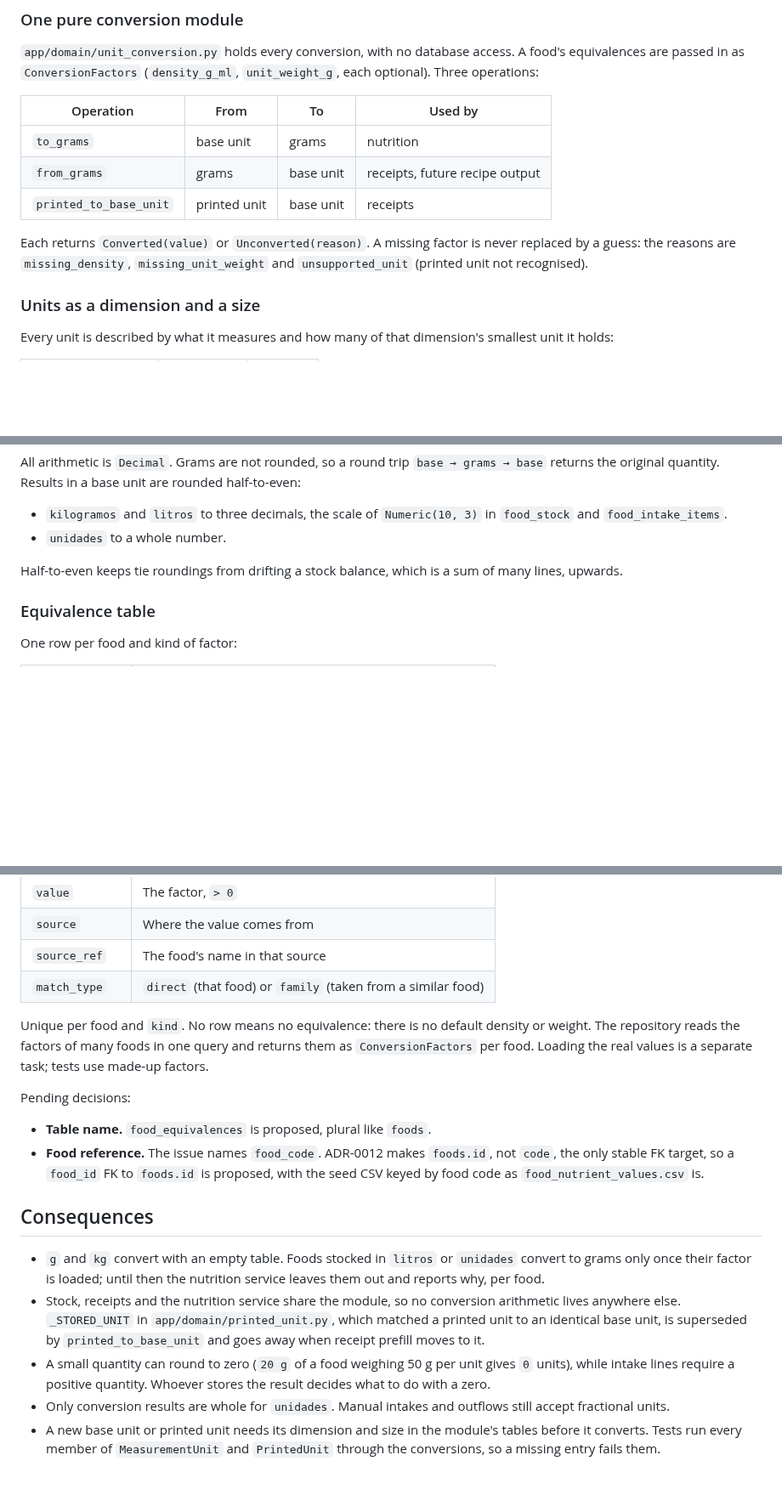
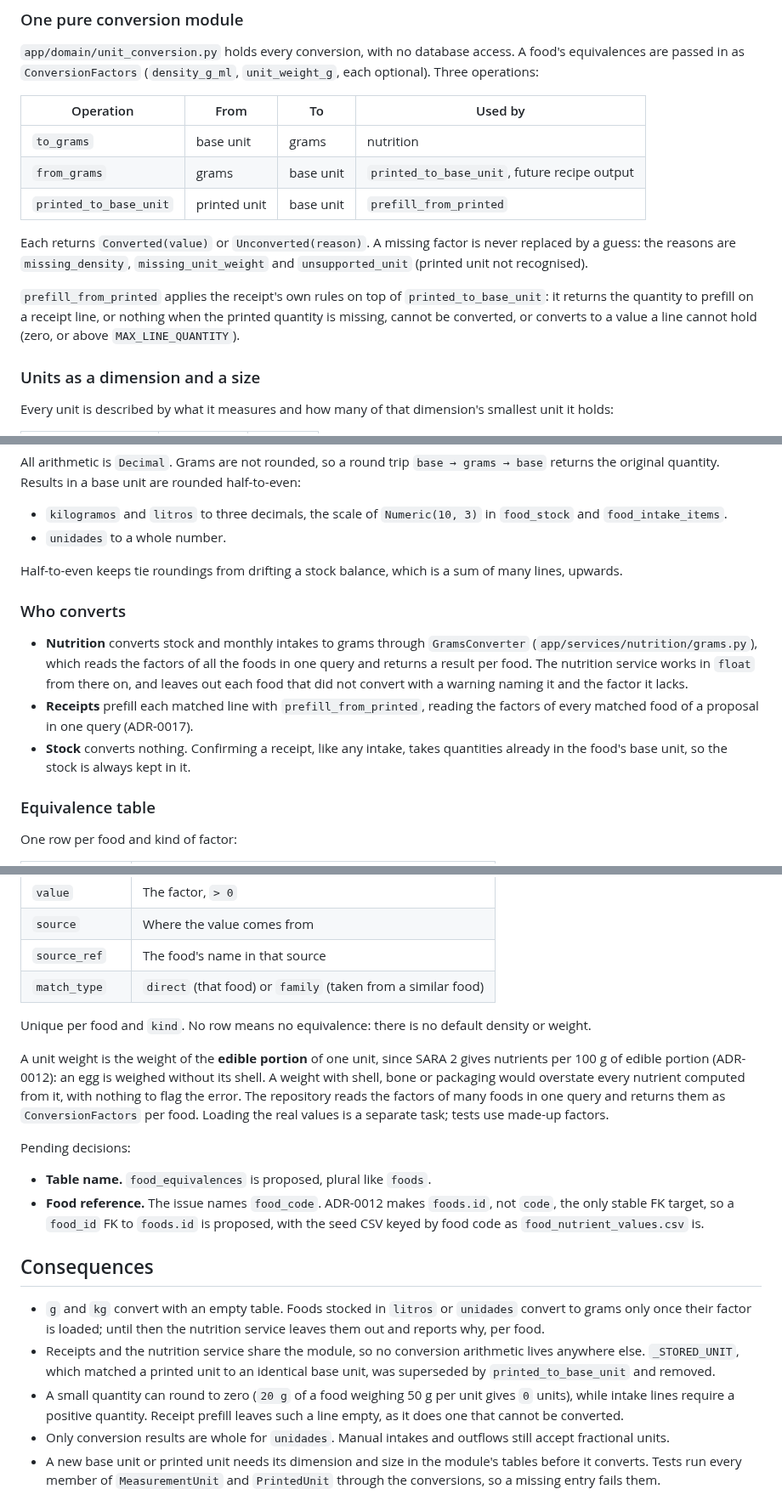
Before and after one commit to IngenieriaParaLaAlimentacion/backend, a Markdown page: docs/adr/0024-unit-conversion-and-food-equivalences.md, 3 parts joined by grey strips. Shown at 85% size. GitHub-like rendering; blank space fills up the shorter version.

Commit message:
docs: bring ADR-0024 up to date and link it from ADR-0012

```diff
--- a/docs/adr/0024-unit-conversion-and-food-equivalences.md
+++ b/docs/adr/0024-unit-conversion-and-food-equivalences.md
@@ -24,10 +24,12 @@ The nutrition service works in grams (ADR-0021) and receipt prefill only accepts
 | Operation | From | To | Used by |
 | --- | --- | --- | --- |
 | `to_grams` | base unit | grams | nutrition |
-| `from_grams` | grams | base unit | receipts, future recipe output |
-| `printed_to_base_unit` | printed unit | base unit | receipts |
+| `from_grams` | grams | base unit | `printed_to_base_unit`, future recipe output |
+| `printed_to_base_unit` | printed unit | base unit | `prefill_from_printed` |
 
 Each returns `Converted(value)` or `Unconverted(reason)`. A missing factor is never replaced by a guess: the reasons are `missing_density`, `missing_unit_weight` and `unsupported_unit` (printed unit not recognised).
+
+`prefill_from_printed` applies the receipt's own rules on top of `printed_to_base_unit`: it returns the quantity to prefill on a receipt line, or nothing when the printed quantity is missing, cannot be converted, or converts to a value a line cannot hold (zero, or above `MAX_LINE_QUANTITY`).
 
 ### Units as a dimension and a size
 
@@ -69,6 +71,17 @@ All arithmetic is `Decimal`. Grams are not rounded, so a round trip `base → gr
 
 Half-to-even keeps tie roundings from drifting a stock balance, which is a sum of many lines, upwards.
 
+### Who converts
+
+- **Nutrition** converts stock and monthly intakes to grams through `GramsConverter`
+  (`app/services/nutrition/grams.py`), which reads the factors of all the foods in one query and returns a
+  result per food. The nutrition service works in `float` from there on, and leaves out each food that did not
+  convert with a warning naming it and the factor it lacks.
+- **Receipts** prefill each matched line with `prefill_from_printed`, reading the factors of every matched food
+  of a proposal in one query (ADR-0017).
+- **Stock** converts nothing. Confirming a receipt, like any intake, takes quantities already in the food's base
+  unit, so the stock is always kept in it.
+
 ### Equivalence table
 
 One row per food and kind of factor:
@@ -82,7 +95,12 @@ One row per food and kind of factor:
 | `source_ref` | The food's name in that source |
 | `match_type` | `direct` (that food) or `family` (taken from a similar food) |
 
-Unique per food and `kind`. No row means no equivalence: there is no default density or weight. The repository reads the factors of many foods in one query and returns them as `ConversionFactors` per food. Loading the real values is a separate task; tests use made-up factors.
+Unique per food and `kind`. No row means no equivalence: there is no default density or weight.
+
+A unit weight is the weight of the **edible portion** of one unit, since SARA 2 gives nutrients per 100 g of
+edible portion (ADR-0012): an egg is weighed without its shell. A weight with shell, bone or packaging would
+overstate every nutrient computed from it, with nothing to flag the error.
+ The repository reads the factors of many foods in one query and returns them as `ConversionFactors` per food. Loading the real values is a separate task; tests use made-up factors.
 
 Pending decisions:
 
@@ -92,11 +110,11 @@ Pending decisions:
 ## Consequences
 
 - `g` and `kg` convert with an empty table. Foods stocked in `litros` or `unidades` convert to grams only once their factor is loaded; until then the nutrition service leaves them out and reports why, per food.
-- Stock, receipts and the nutrition service share the module, so no conversion arithmetic lives anywhere else.
-  `_STORED_UNIT` in `app/domain/printed_unit.py`, which matched a printed unit to an identical base unit, is
-  superseded by `printed_to_base_unit` and goes away when receipt prefill moves to it.
+- Receipts and the nutrition service share the module, so no conversion arithmetic lives anywhere else.
+  `_STORED_UNIT`, which matched a printed unit to an identical base unit, was superseded by
+  `printed_to_base_unit` and removed.
 - A small quantity can round to zero (`20 g` of a food weighing 50 g per unit gives `0` units), while intake lines
-  require a positive quantity. Whoever stores the result decides what to do with a zero.
+  require a positive quantity. Receipt prefill leaves such a line empty, as it does one that cannot be converted.
 - Only conversion results are whole for `unidades`. Manual intakes and outflows still accept fractional units.
 - A new base unit or printed unit needs its dimension and size in the module's tables before it converts. Tests run
   every member of `MeasurementUnit` and `PrintedUnit` through the conversions, so a missing entry fails them.
```
Also changed, not shown: docs/adr/0012-food-catalog-relational-schema.md (+2 -1 lines).
